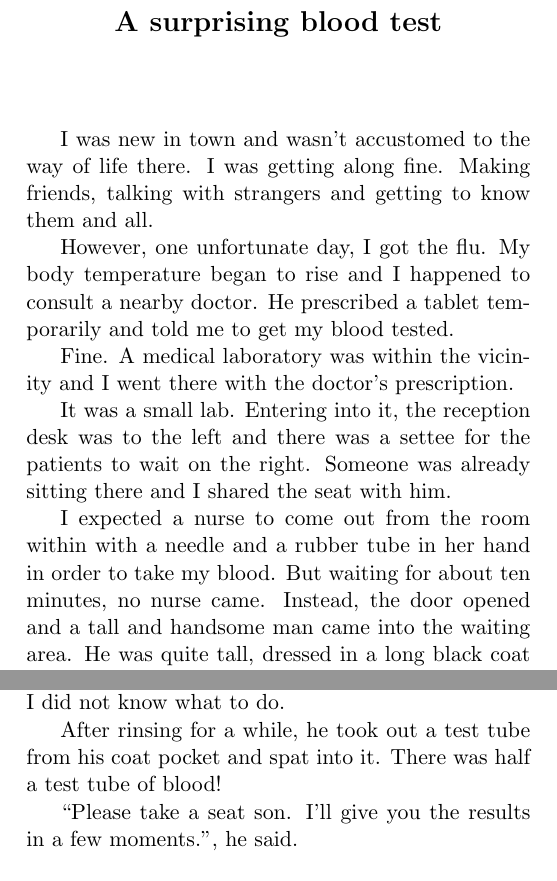
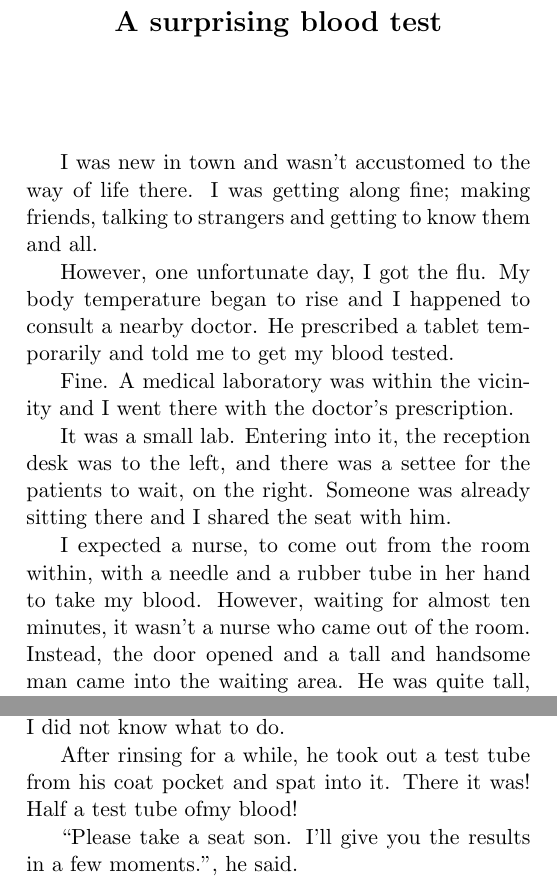
Before and after one commit to harisibrahimkv/psycho-book, a LaTeX document (book.tex): two parts of pages 7 and 9 of 69, joined at a grey line, cut so that both start at the same text. Compiled offline with pdfLaTeX.

Commit message:
Edited blood_test. Applied corrections

```diff
--- a/book.tex
+++ b/book.tex
@@ -62,13 +62,13 @@ She saw both her Mother and Father falling down choking and screaming. She tried
 \bigskip
 \bigskip
 
-I was new in town and wasn't accustomed to the way of life there. I was getting along fine. Making friends, talking with strangers and getting to know them and all.
+I was new in town and wasn't accustomed to the way of life there. I was getting along fine; making friends, talking to strangers and getting to know them and all.
 
 However, one unfortunate day, I got the flu. My body temperature began to rise and I happened to consult a nearby doctor. He prescribed a tablet temporarily and told me to get my blood tested.
 
 Fine. A medical laboratory was within the vicinity and I went there with the doctor's prescription.
 
-It was a small lab. Entering into it, the reception desk was to the left and there was a settee for the patients to wait on the right. Someone was already sitting there and I shared the seat with him.
+It was a small lab. Entering into it, the reception desk was to the left, and there was a settee for the patients to wait, on the right. Someone was already sitting there and I shared the seat with him.
 
-I expected a nurse to come out from the room within with a needle and a rubber tube in her hand in order to take my blood. But waiting for about ten minutes, no nurse came. Instead, the door opened and a tall and handsome man came into the waiting area. He was quite tall, dressed in a long black coat just like the ones that were wore by the old British royal families. A graceful scent came flowing from him and everything suddenly seemed much more joyful. It was as if there was nothing more to worry about now that he was there even though he was a complete stranger to me.
+I expected a nurse, to come out from the room within, with a needle and a rubber tube in her hand to take my blood. However, waiting for almost ten minutes, it wasn't a nurse who came out of the room. Instead, the door opened and a tall and handsome man came into the waiting area. He was quite tall, dressed in a long black coat just like the ones that were worn by the old British royal families. A graceful scent came flowing from him and everything suddenly seemed much more joyful. It was as if there was nothing more to worry about, now that he was there, even though he was a complete stranger to me.
 
@@ -88,9 +88,9 @@ He bit my neck!
 
 I jumped up in disgust and stared at him. He was sitting there calmly gargling something in his mouth. I looked at the other person sitting there and he was engrossed in the magazine that he was going through. I did not know what to do.
 
-After rinsing for a while, he took out a test tube from his coat pocket and spat into it. There was half a test tube of blood!
+After rinsing for a while, he took out a test tube from his coat pocket and spat into it. There it was! Half a test tube ofmy blood!
 
-``Please take a seat son. I’ll give you the results in a few moments.'', he said.
+``Please take a seat son. I'll give you the results in a few moments.'', he said.
 
 I was in a trance. I sat down looking at him. He gave me a sponge and made my hand hold it where he had bitten. He went over to the reception and took a pen and paper.
 
```
Also changed, not shown: book.tex (8 more changed lines).
